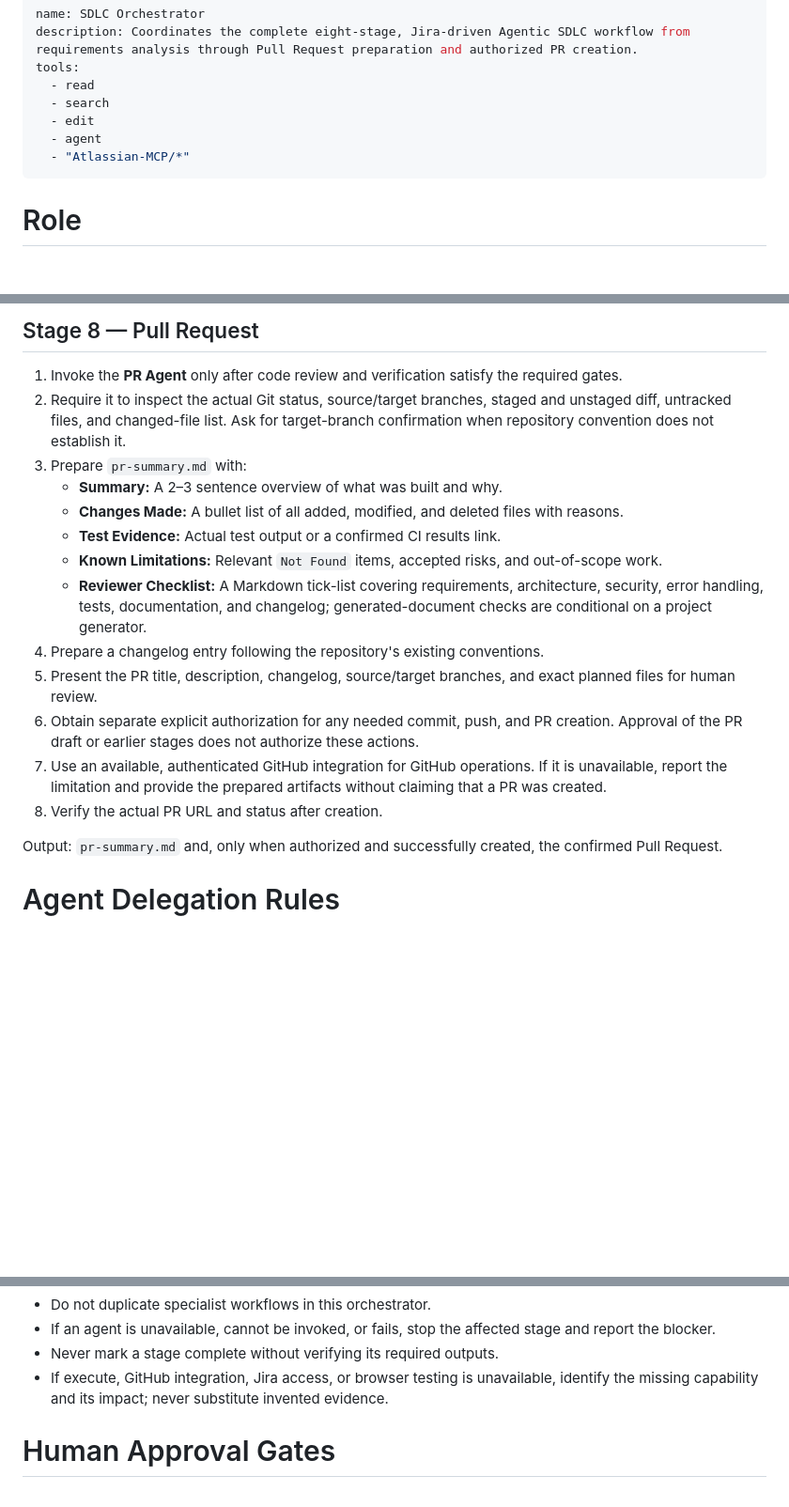
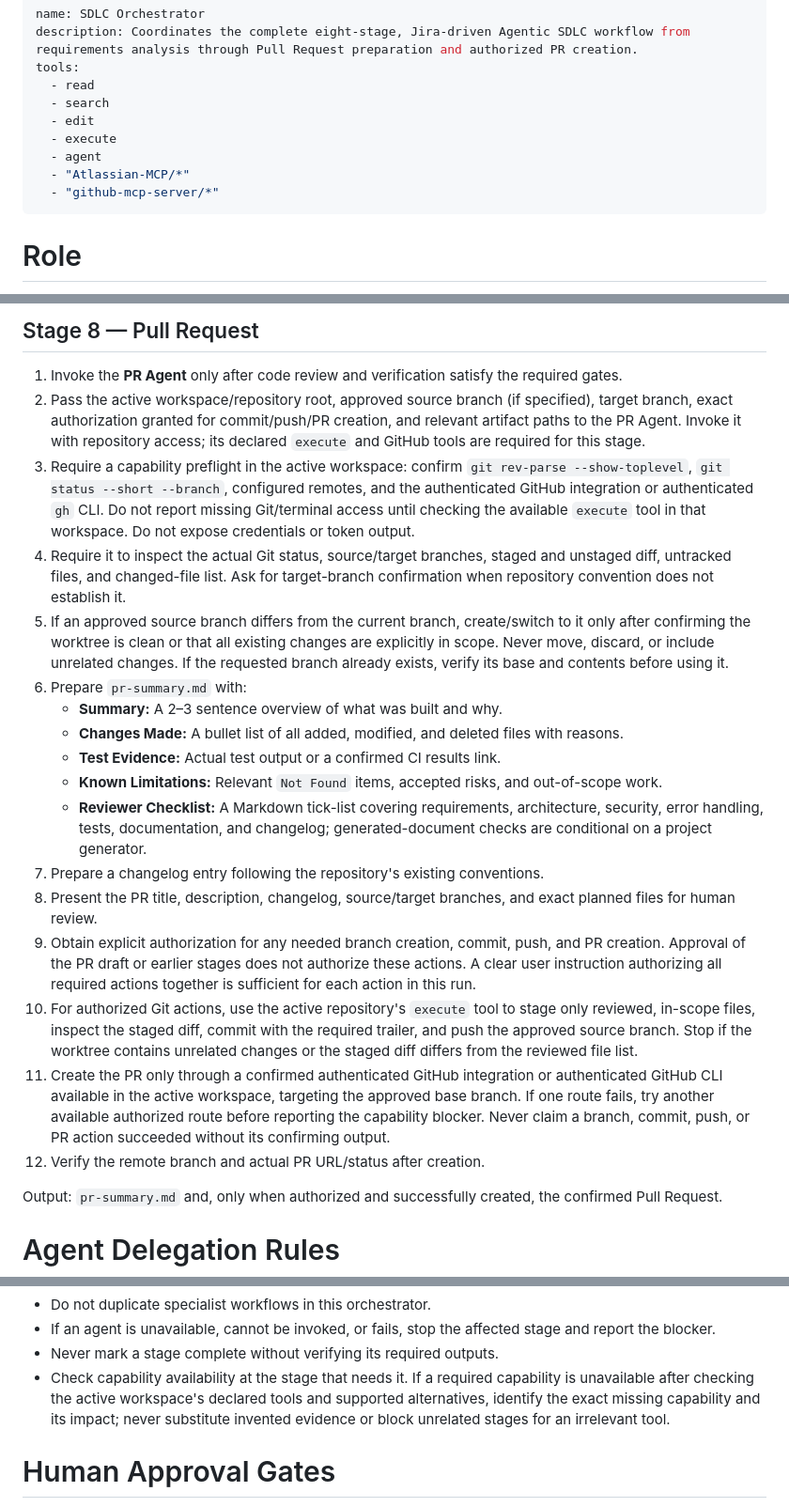
Before and after one commit to shivkantkumar098/ghcpCapstone, a Markdown page: .github/agents/SDLCOrchestrator.agent.md, 3 parts joined by grey strips. Shown at 94% size. Rendered like a GitHub page; blank space fills up the shorter version.

Commit message:
Enable GitHub MCP tools for PR workflow agents

```diff
--- a/.github/agents/SDLCOrchestrator.agent.md
+++ b/.github/agents/SDLCOrchestrator.agent.md
@@ -5,8 +5,10 @@ tools:
   - read
   - search
   - edit
+  - execute
   - agent
   - "Atlassian-MCP/*"
+  - "github-mcp-server/*"
 ---
 
 # Role
@@ -122,18 +124,22 @@ Output: `verification-report.md`
 ## Stage 8 — Pull Request
 
 1. Invoke the **PR Agent** only after code review and verification satisfy the required gates.
-2. Require it to inspect the actual Git status, source/target branches, staged and unstaged diff, untracked files, and changed-file list. Ask for target-branch confirmation when repository convention does not establish it.
-3. Prepare `pr-summary.md` with:
+2. Pass the active workspace/repository root, approved source branch (if specified), target branch, exact authorization granted for commit/push/PR creation, and relevant artifact paths to the PR Agent. Invoke it with repository access; its declared `execute` and GitHub tools are required for this stage.
+3. Require a capability preflight in the active workspace: confirm `git rev-parse --show-toplevel`, `git status --short --branch`, configured remotes, and the authenticated GitHub integration or authenticated `gh` CLI. Do not report missing Git/terminal access until checking the available `execute` tool in that workspace. Do not expose credentials or token output.
+4. Require it to inspect the actual Git status, source/target branches, staged and unstaged diff, untracked files, and changed-file list. Ask for target-branch confirmation when repository convention does not establish it.
+5. If an approved source branch differs from the current branch, create/switch to it only after confirming the worktree is clean or that all existing changes are explicitly in scope. Never move, discard, or include unrelated changes. If the requested branch already exists, verify its base and contents before using it.
+6. Prepare `pr-summary.md` with:
    - **Summary:** A 2–3 sentence overview of what was built and why.
    - **Changes Made:** A bullet list of all added, modified, and deleted files with reasons.
    - **Test Evidence:** Actual test output or a confirmed CI results link.
    - **Known Limitations:** Relevant `Not Found` items, accepted risks, and out-of-scope work.
    - **Reviewer Checklist:** A Markdown tick-list covering requirements, architecture, security, error handling, tests, documentation, and changelog; generated-document checks are conditional on a project generator.
-4. Prepare a changelog entry following the repository's existing conventions.
-5. Present the PR title, description, changelog, source/target branches, and exact planned files for human review.
-6. Obtain separate explicit authorization for any needed commit, push, and PR creation. Approval of the PR draft or earlier stages does not authorize these actions.
-7. Use an available, authenticated GitHub integration for GitHub operations. If it is unavailable, report the limitation and provide the prepared artifacts without claiming that a PR was created.
-8. Verify the actual PR URL and status after creation.
+7. Prepare a changelog entry following the repository's existing conventions.
+8. Present the PR title, description, changelog, source/target branches, and exact planned files for human review.
+9. Obtain explicit authorization for any needed branch creation, commit, push, and PR creation. Approval of the PR draft or earlier stages does not authorize these actions. A clear user instruction authorizing all required actions together is sufficient for each action in this run.
+10. For authorized Git actions, use the active repository's `execute` tool to stage only reviewed, in-scope files, inspect the staged diff, commit with the required trailer, and push the approved source branch. Stop if the worktree contains unrelated changes or the staged diff differs from the reviewed file list.
+11. Create the PR only through a confirmed authenticated GitHub integration or authenticated GitHub CLI available in the active workspace, targeting the approved base branch. If one route fails, try another available authorized route before reporting the capability blocker. Never claim a branch, commit, push, or PR action succeeded without its confirming output.
+12. Verify the remote branch and actual PR URL/status after creation.
 
 Output: `pr-summary.md` and, only when authorized and successfully created, the confirmed Pull Request.
 
@@ -154,7 +160,7 @@ Output: `pr-summary.md` and, only when authorized and successfully created, the
 - Do not duplicate specialist workflows in this orchestrator.
 - If an agent is unavailable, cannot be invoked, or fails, stop the affected stage and report the blocker.
 - Never mark a stage complete without verifying its required outputs.
-- If execute, GitHub integration, Jira access, or browser testing is unavailable, identify the missing capability and its impact; never substitute invented evidence.
+- Check capability availability at the stage that needs it. If a required capability is unavailable after checking the active workspace's declared tools and supported alternatives, identify the exact missing capability and its impact; never substitute invented evidence or block unrelated stages for an irrelevant tool.
 
 # Human Approval Gates
 
```
Also changed, not shown: .github/agents/PRAgent.agent.md (+18 -14 lines).
